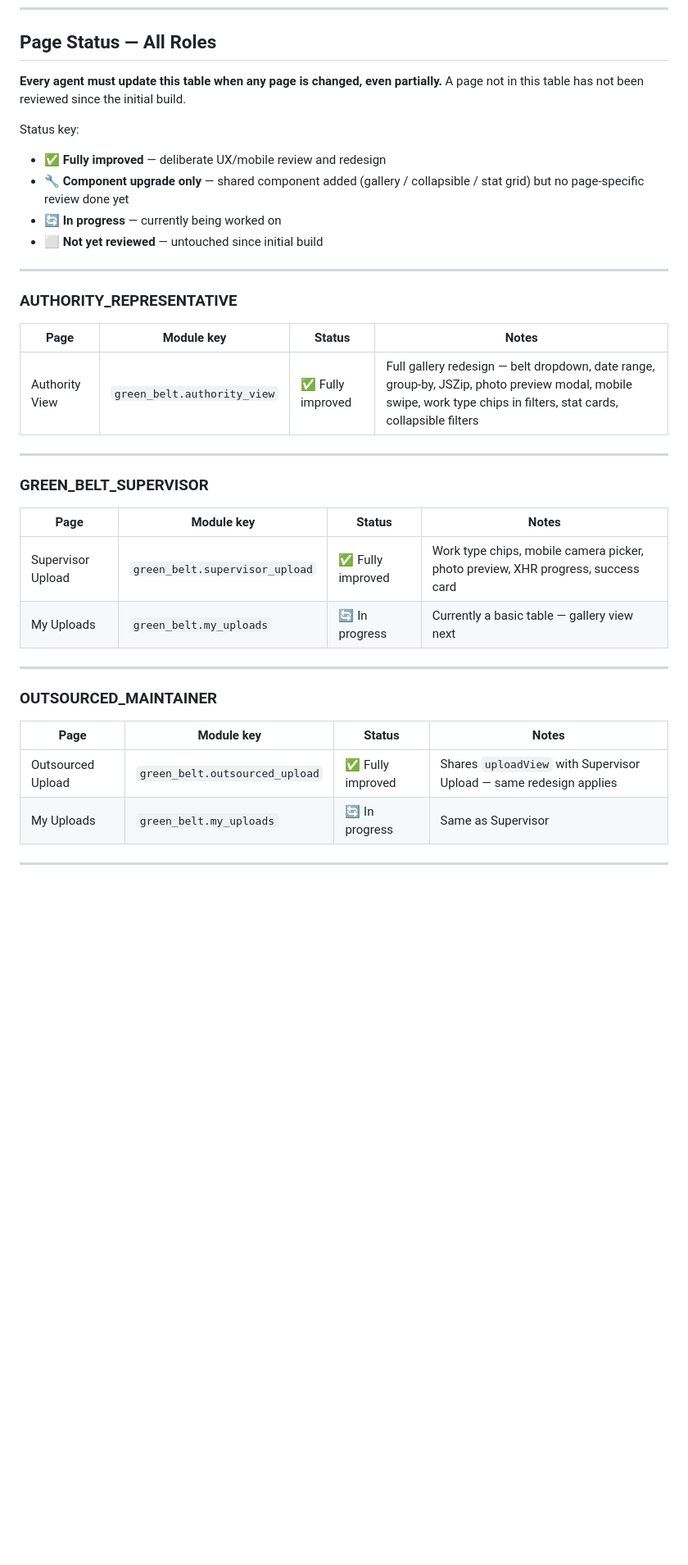
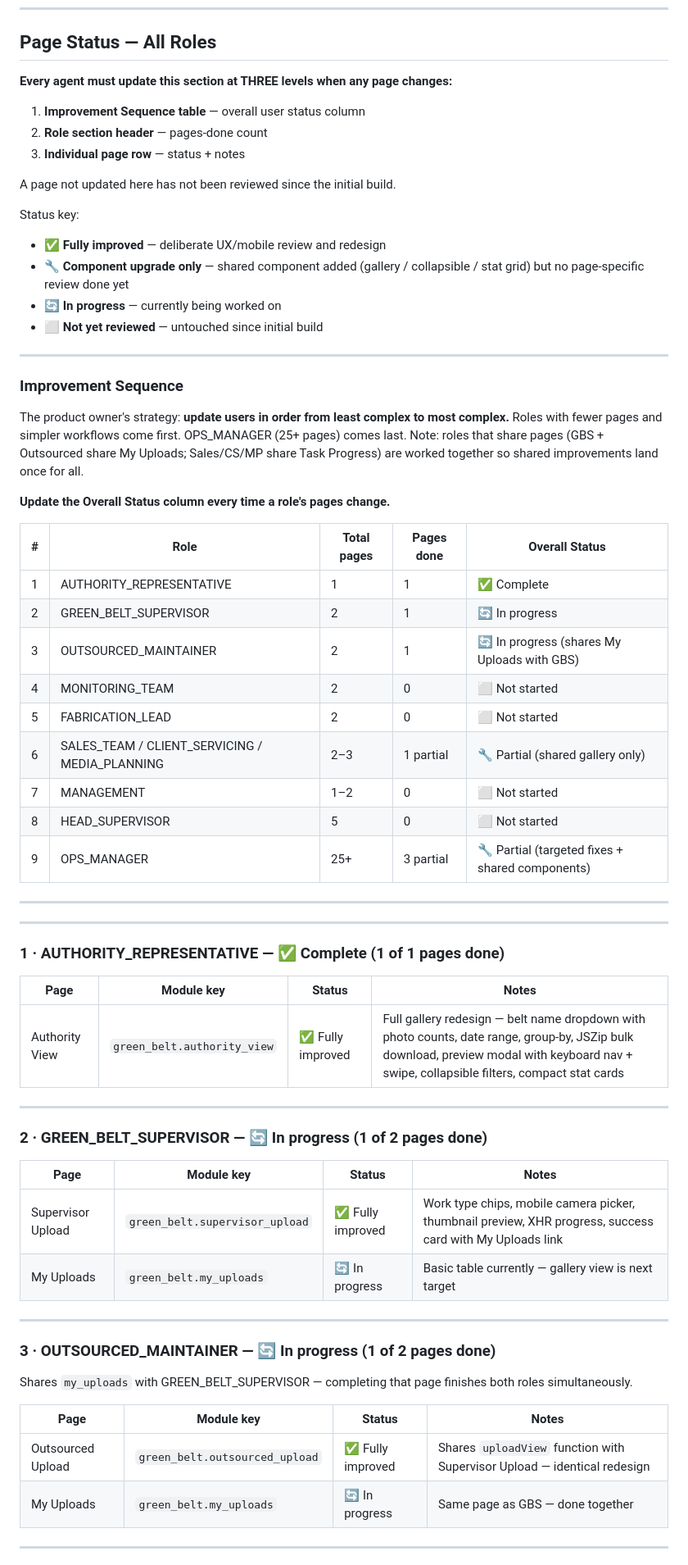
Before and after one commit to realsanjaysharma/skite-ops, a Markdown page: docs/PRODUCT_BACKLOG.md, the part around one of its changes. Shown at 82% size. Rendered like a GitHub page; blank space fills up the shorter version.

```diff
--- a/docs/PRODUCT_BACKLOG.md
+++ b/docs/PRODUCT_BACKLOG.md
@@ -240,8 +243,12 @@ for the full options analysis.
 
 ## Page Status — All Roles
 
-**Every agent must update this table when any page is changed, even partially.**
-A page not in this table has not been reviewed since the initial build.
+**Every agent must update this section at THREE levels when any page changes:**
+1. **Improvement Sequence table** — overall user status column
+2. **Role section header** — pages-done count
+3. **Individual page row** — status + notes
+
+A page not updated here has not been reviewed since the initial build.
 
 Status key:
 - ✅ **Fully improved** — deliberate UX/mobile review and redesign
@@ -251,29 +258,55 @@ Status key:
 
 ---
 
-### AUTHORITY_REPRESENTATIVE
+### Improvement Sequence
+
+The product owner's strategy: **update users in order from least complex to most complex.**
+Roles with fewer pages and simpler workflows come first. OPS_MANAGER (25+ pages) comes last.
+Note: roles that share pages (GBS + Outsourced share My Uploads; Sales/CS/MP share Task Progress)
+are worked together so shared improvements land once for all.
+
+**Update the Overall Status column every time a role's pages change.**
+
+| # | Role | Total pages | Pages done | Overall Status |
+|---|---|---|---|---|
+| 1 | AUTHORITY_REPRESENTATIVE | 1 | 1 | ✅ Complete |
+| 2 | GREEN_BELT_SUPERVISOR | 2 | 1 | 🔄 In progress |
+| 3 | OUTSOURCED_MAINTAINER | 2 | 1 | 🔄 In progress (shares My Uploads with GBS) |
+| 4 | MONITORING_TEAM | 2 | 0 | ⬜ Not started |
+| 5 | FABRICATION_LEAD | 2 | 0 | ⬜ Not started |
+| 6 | SALES_TEAM / CLIENT_SERVICING / MEDIA_PLANNING | 2–3 | 1 partial | 🔧 Partial (shared gallery only) |
+| 7 | MANAGEMENT | 1–2 | 0 | ⬜ Not started |
+| 8 | HEAD_SUPERVISOR | 5 | 0 | ⬜ Not started |
+| 9 | OPS_MANAGER | 25+ | 3 partial | 🔧 Partial (targeted fixes + shared components) |
+
+---
+
+---
+### 1 · AUTHORITY_REPRESENTATIVE — ✅ Complete (1 of 1 pages done)
 
 | Page | Module key | Status | Notes |
 |---|---|---|---|
-| Authority View | `green_belt.authority_view` | ✅ Fully improved | Full gallery redesign — belt dropdown, date range, group-by, JSZip, photo preview modal, mobile swipe, work type chips in filters, stat cards, collapsible filters |
+| Authority View | `green_belt.authority_view` | ✅ Fully improved | Full gallery redesign — belt name dropdown with photo counts, date range, group-by, JSZip bulk download, preview modal with keyboard nav + swipe, collapsible filters, compact stat cards |
 
 ---
 
-### GREEN_BELT_SUPERVISOR
+### 2 · GREEN_BELT_SUPERVISOR — 🔄 In progress (1 of 2 pages done)
 
 | Page | Module key | Status | Notes |
 |---|---|---|---|
-| Supervisor Upload | `green_belt.supervisor_upload` | ✅ Fully improved | Work type chips, mobile camera picker, photo preview, XHR progress, success card |
-| My Uploads | `green_belt.my_uploads` | 🔄 In progress | Currently a basic table — gallery view next |
+| Supervisor Upload | `green_belt.supervisor_upload` | ✅ Fully improved | Work type chips, mobile camera picker, thumbnail preview, XHR progress, success card with My Uploads link |
+| My Uploads | `green_belt.my_uploads` | 🔄 In progress | Basic table currently — gallery view is next target |
 
 ---
 
-### OUTSOURCED_MAINTAINER
+### 3 · OUTSOURCED_MAINTAINER — 🔄 In progress (1 of 2 pages done)
+
+Shares `my_uploads` with GREEN_BELT_SUPERVISOR — completing that page finishes both roles simultaneously.
 
 | Page | Module key | Status | Notes |
 |---|---|---|---|
-| Outsourced Upload | `green_belt.outsourced_upload` | ✅ Fully improved | Shares `uploadView` with Supervisor Upload — same redesign applies |
-| My Uploads | `green_belt.my_uploads` | 🔄 In progress | Same as Supervisor |
+| Outsourced Upload | `green_belt.outsourced_upload` | ✅ Fully improved | Shares `uploadView` function with Supervisor Upload — identical redesign |
+| My Uploads | `green_belt.my_uploads` | 🔄 In progress | Same page as GBS — done together |
 
 ---
 
```
Also changed, not shown: other parts of docs/PRODUCT_BACKLOG.md (+45 -38 lines), docs/AGENT_START.md (+3 -1 lines).
